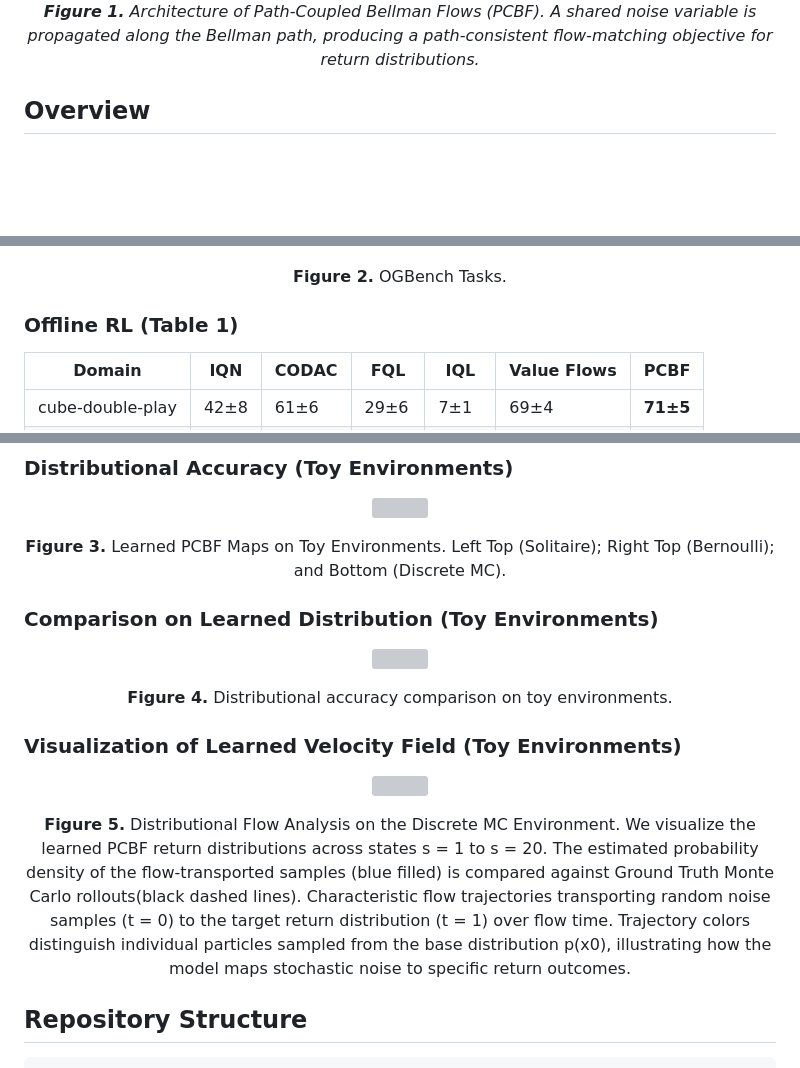
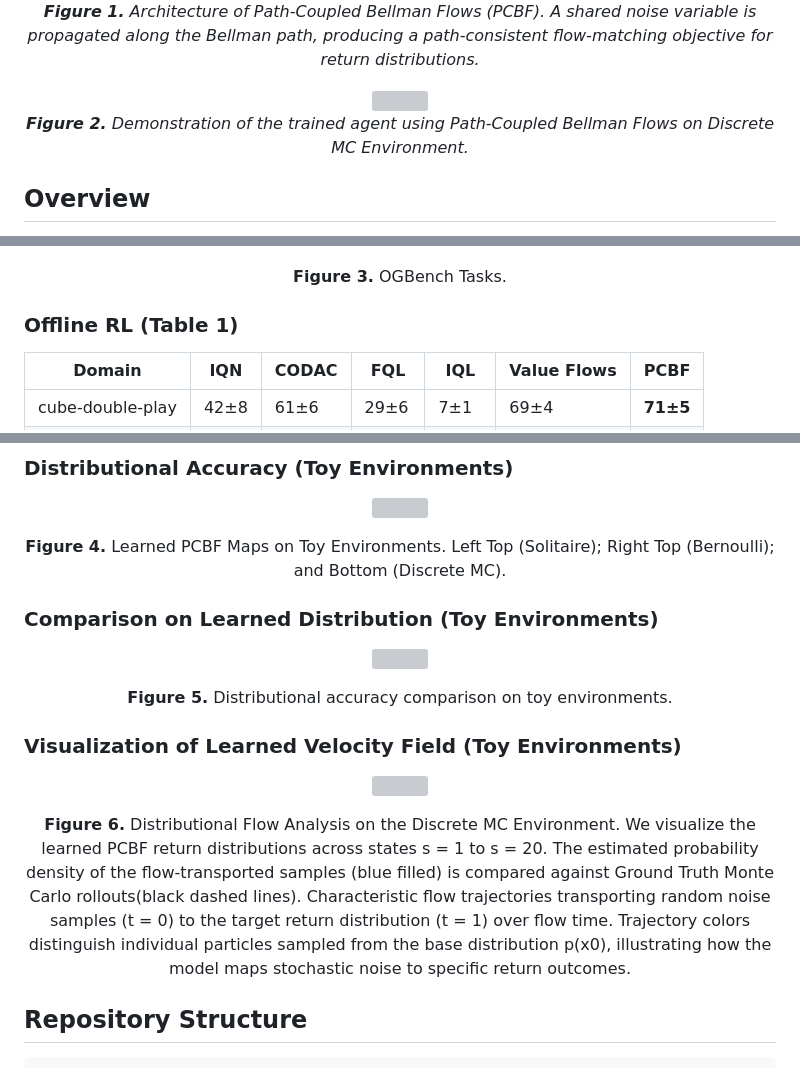
Before and after one commit to BoyangASU/path-coupled-bellman-flows, a Markdown page: README.md, 3 parts joined by grey strips. GitHub-like rendering; blank space fills up the shorter version; grey boxes are pictures that could not be loaded.

```diff
--- a/README.md
+++ b/README.md
@@ -16,6 +16,12 @@
   <img src="figures/comparison.png" width="700">
   <br>
   <em><b>Figure 1.</b> Architecture of Path-Coupled Bellman Flows (PCBF). A shared noise variable is propagated along the Bellman path, producing a path-consistent flow-matching objective for return distributions.</em>
+</p>
+
+<p align="center">
+  <img src="figures/demo.gif" width="700">
+  <br>
+  <em><b>Figure 2.</b> Demonstration of the trained agent using Path-Coupled Bellman Flows on Discrete MC Environment.</em>
 </p>
 
 ## Overview
@@ -116,7 +122,7 @@ D4RL Adroit uses per-task λ; see `scripts/run_d4rl.sh` for details.
 <p align="center">
   <img src="figures/ogbench.png" width="700">
   <figcaption align="center">
-    <b>Figure 2.</b> OGBench Tasks.
+    <b>Figure 3.</b> OGBench Tasks.
   </figcaption>
 </p>
 
@@ -137,7 +143,7 @@ Bold = within 95% of best. Results averaged over 8 seeds.
 <p align="center">
   <img src="figures/toy.png" width="700">
   <figcaption align="center">
-    <b>Figure 3.</b> Learned PCBF Maps on Toy Environments. Left Top
+    <b>Figure 4.</b> Learned PCBF Maps on Toy Environments. Left Top
 (Solitaire); Right Top (Bernoulli); and Bottom (Discrete MC).
   </figcaption>
 </p>
@@ -147,7 +153,7 @@ Bold = within 95% of best. Results averaged over 8 seeds.
 <p align="center">
   <img src="figures/vs.png" width="700">
   <figcaption align="center">
-    <b>Figure 4.</b> Distributional accuracy comparison on toy environments.
+    <b>Figure 5.</b> Distributional accuracy comparison on toy environments.
   </figcaption>
 </p>
 
@@ -156,7 +162,7 @@ Bold = within 95% of best. Results averaged over 8 seeds.
 <p align="center">
   <img src="figures/vis.png" width="700">
   <figcaption align="center">
-    <b>Figure 5.</b> Distributional Flow Analysis on the Discrete MC Environment. We visualize the learned PCBF return distributions across states s = 1 to s = 20. The estimated probability density of the flow-transported samples (blue filled) is compared against Ground Truth Monte Carlo rollouts(black dashed lines). Characteristic flow trajectories transporting random noise samples (t = 0) to the target return distribution (t = 1) over flow time. Trajectory colors distinguish individual particles sampled from the base distribution p(x0), illustrating how the model maps stochastic noise to specific return outcomes.
+    <b>Figure 6.</b> Distributional Flow Analysis on the Discrete MC Environment. We visualize the learned PCBF return distributions across states s = 1 to s = 20. The estimated probability density of the flow-transported samples (blue filled) is compared against Ground Truth Monte Carlo rollouts(black dashed lines). Characteristic flow trajectories transporting random noise samples (t = 0) to the target return distribution (t = 1) over flow time. Trajectory colors distinguish individual particles sampled from the base distribution p(x0), illustrating how the model maps stochastic noise to specific return outcomes.
   </figcaption>
 </p>
 
```
